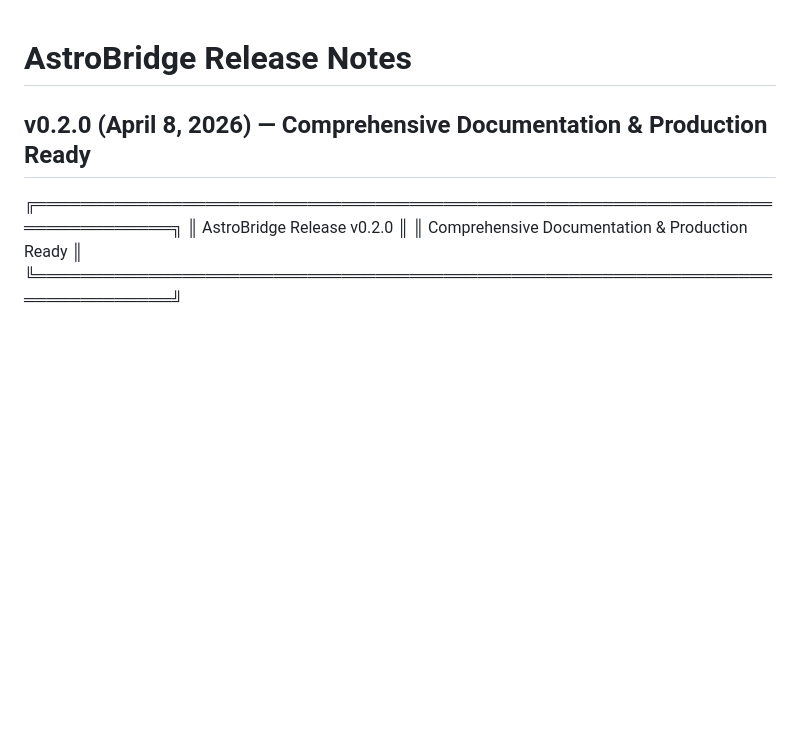
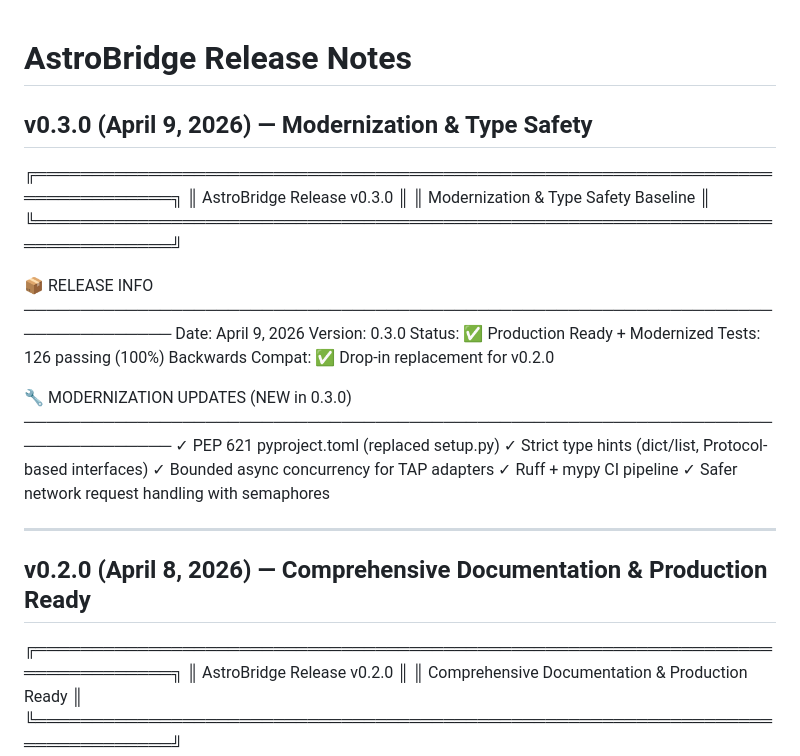
Before and after one commit to myrakhandelwal/AstroBridge, a Markdown page: docs/RELEASE_NOTES.md, the part around the change. Rendered like a GitHub page; blank space fills up the shorter version.

Commit message:
docs: update release notes for v0.3.0 modernization

```diff
--- a/docs/RELEASE_NOTES.md
+++ b/docs/RELEASE_NOTES.md
@@ -1,4 +1,29 @@
 # AstroBridge Release Notes
+
+## v0.3.0 (April 9, 2026) — Modernization & Type Safety
+
+╔══════════════════════════════════════════════════════════════════════════════╗
+║                   AstroBridge Release v0.3.0                                 ║
+║                  Modernization & Type Safety Baseline                         ║
+╚══════════════════════════════════════════════════════════════════════════════╝
+
+📦 RELEASE INFO
+───────────────────────────────────────────────────────────────────────────────
+Date:           April 9, 2026
+Version:        0.3.0
+Status:         ✅ Production Ready + Modernized
+Tests:          126 passing (100%)
+Backwards Compat: ✅ Drop-in replacement for v0.2.0
+
+🔧 MODERNIZATION UPDATES (NEW in 0.3.0)
+───────────────────────────────────────────────────────────────────────────────
+✓ PEP 621 pyproject.toml (replaced setup.py)
+✓ Strict type hints (dict/list, Protocol-based interfaces)
+✓ Bounded async concurrency for TAP adapters
+✓ Ruff + mypy CI pipeline
+✓ Safer network request handling with semaphores
+
+---
 
 ## v0.2.0 (April 8, 2026) — Comprehensive Documentation & Production Ready
 
```
Also changed, not shown: RELEASE_NOTES.md (+47 -2 lines).
